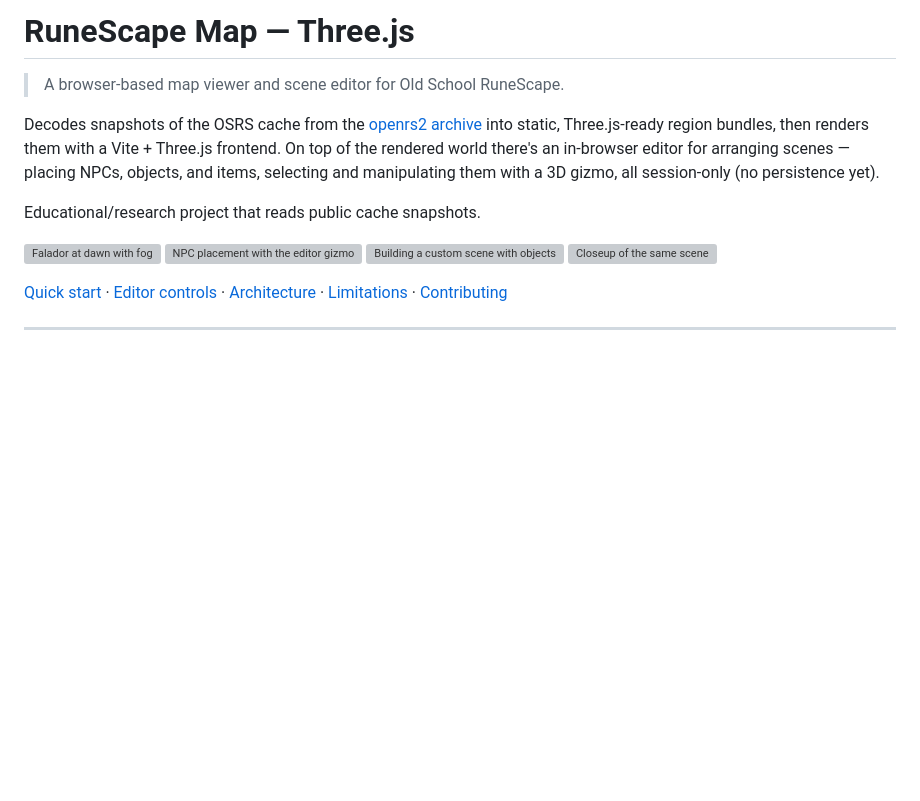
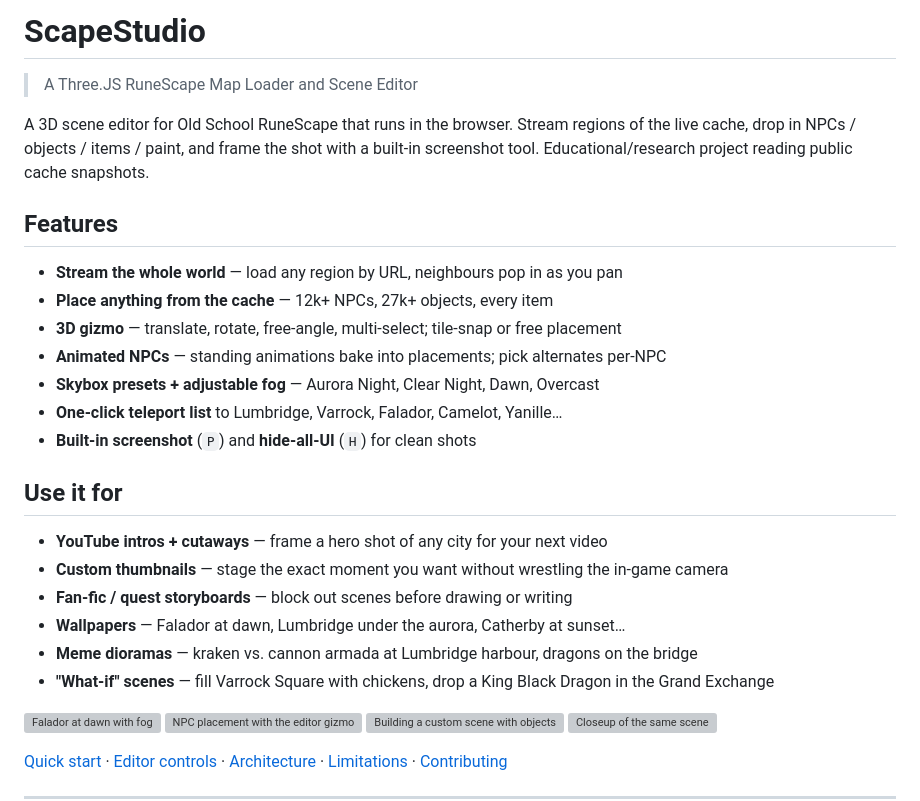
Before and after one commit to blixxurd/runescape-map-threejs, a Markdown page: README.md, the part around the change. GitHub-like rendering; blank space fills up the shorter version; grey boxes are pictures that could not be loaded.

Commit message:
Rename to ScapeStudio + add Features and Use it for sections
Reframes the README intro: new title (ScapeStudio), Three.js + RuneScape
subtitle, a six-bullet feature list highlighting world streaming /
placement breadth / gizmo / animations / sky+fog / teleport / screenshot,
and a Use it for section pitching the creative angle (YouTube hero
shots, thumbnails, storyboards, wallpapers, meme dioramas, what-if
scenes).

Co-Authored-By: Claude Opus 4.7 (1M context) <noreply@anthropic.com>

```diff
--- a/README.md
+++ b/README.md
@@ -1,15 +1,30 @@
-# RuneScape Map — Three.js
+# ScapeStudio
 
-> A browser-based map viewer and scene editor for Old School RuneScape.
+> A Three.JS RuneScape Map Loader and Scene Editor
 
-Decodes snapshots of the OSRS cache from the
-[openrs2 archive](https://archive.openrs2.org/) into static, Three.js-ready
-region bundles, then renders them with a Vite + Three.js frontend. On top of
-the rendered world there's an in-browser editor for arranging scenes —
-placing NPCs, objects, and items, selecting and manipulating them with a 3D
-gizmo, all session-only (no persistence yet).
+A 3D scene editor for Old School RuneScape that runs in the browser.
+Stream regions of the live cache, drop in NPCs / objects / items / paint,
+and frame the shot with a built-in screenshot tool. Educational/research
+project reading public cache snapshots.
 
-Educational/research project that reads public cache snapshots.
+## Features
+
+- **Stream the whole world** — load any region by URL, neighbours pop in as you pan
+- **Place anything from the cache** — 12k+ NPCs, 27k+ objects, every item
+- **3D gizmo** — translate, rotate, free-angle, multi-select; tile-snap or free placement
+- **Animated NPCs** — standing animations bake into placements; pick alternates per-NPC
+- **Skybox presets + adjustable fog** — Aurora Night, Clear Night, Dawn, Overcast
+- **One-click teleport list** to Lumbridge, Varrock, Falador, Camelot, Yanille…
+- **Built-in screenshot** (`P`) and **hide-all-UI** (`H`) for clean shots
+
+## Use it for
+
+- **YouTube intros + cutaways** — frame a hero shot of any city for your next video
+- **Custom thumbnails** — stage the exact moment you want without wrestling the in-game camera
+- **Fan-fic / quest storyboards** — block out scenes before drawing or writing
+- **Wallpapers** — Falador at dawn, Lumbridge under the aurora, Catherby at sunset…
+- **Meme dioramas** — kraken vs. cannon armada at Lumbridge harbour, dragons on the bridge
+- **"What-if" scenes** — fill Varrock Square with chickens, drop a King Black Dragon in the Grand Exchange
 
 ![Falador at dawn with fog](docs/screenshots/falador-dawn.png)
 ![NPC placement with the editor gizmo](docs/screenshots/editor-npc-gizmo.png)
```
